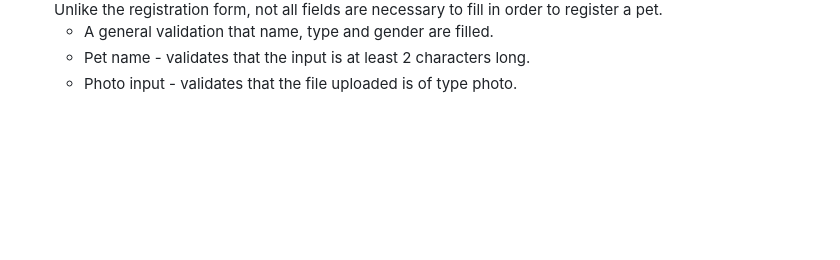
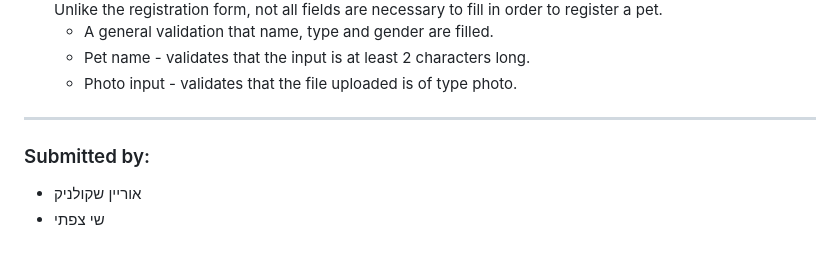
Before and after one commit to OriannebBGU/group20, a Markdown page: README.md, the part around the change. GitHub-like rendering; blank space fills up the shorter version.

Commit message:
-m "README"

```diff
--- a/project information/README.md
+++ b/README.md
@@ -95,3 +95,9 @@ In P3, this form will read straight from the database and ensure that the user e
   - A general validation that name, type and gender are filled.
   - Pet name - validates that the input is at least 2 characters long.
   - Photo input - validates that the file uploaded is of type photo.
+
+
+---
+### Submitted by:
+- אוריין שקולניק
+- שי צפתי
```
